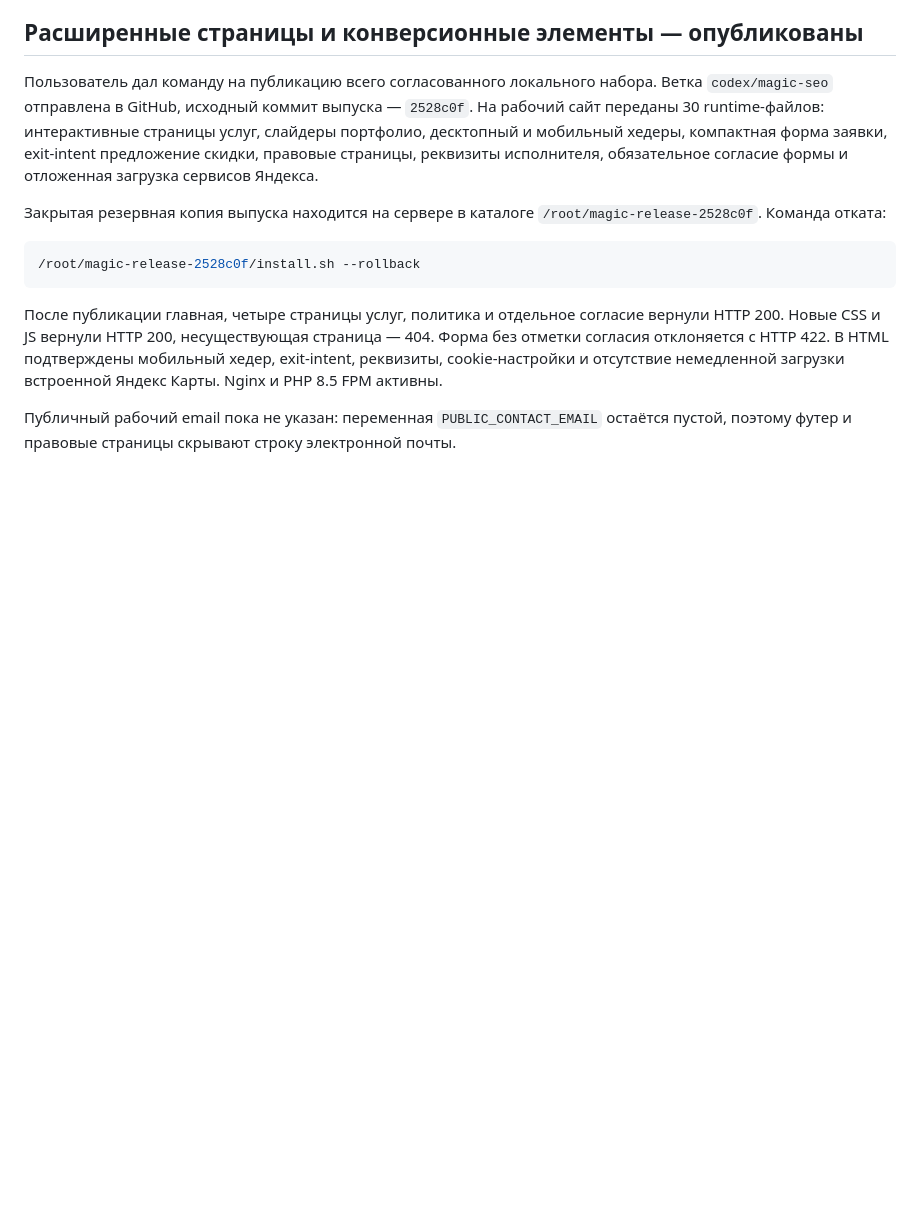
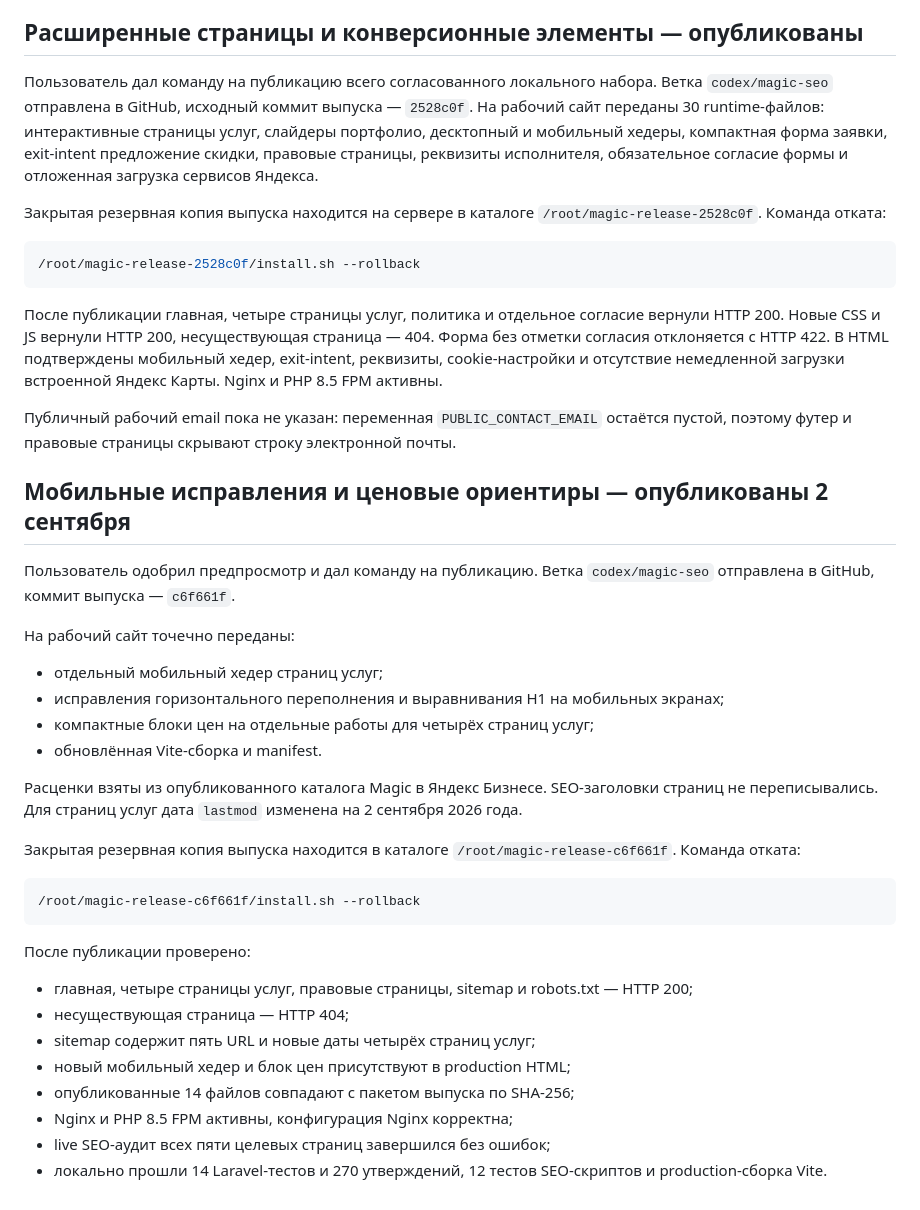
Before and after one commit to ADIPISKAR/Magic, a Markdown page: Site/info/DEPLOYMENT-2026-09-01.md, the part around the change. Drawn GitHub-style; blank space fills up the shorter version.

Commit message:
docs: record c6f661f production release

````diff
--- a/Site/info/DEPLOYMENT-2026-09-01.md
+++ b/Site/info/DEPLOYMENT-2026-09-01.md
@@ -153,3 +153,38 @@ exit-intent предложение скидки, правовые страниц
 
 Публичный рабочий email пока не указан: переменная `PUBLIC_CONTACT_EMAIL` остаётся
 пустой, поэтому футер и правовые страницы скрывают строку электронной почты.
+
+## Мобильные исправления и ценовые ориентиры — опубликованы 2 сентября
+
+Пользователь одобрил предпросмотр и дал команду на публикацию. Ветка
+`codex/magic-seo` отправлена в GitHub, коммит выпуска — `c6f661f`.
+
+На рабочий сайт точечно переданы:
+
+- отдельный мобильный хедер страниц услуг;
+- исправления горизонтального переполнения и выравнивания H1 на мобильных экранах;
+- компактные блоки цен на отдельные работы для четырёх страниц услуг;
+- обновлённая Vite-сборка и manifest.
+
+Расценки взяты из опубликованного каталога Magic в Яндекс Бизнесе. SEO-заголовки
+страниц не переписывались. Для страниц услуг дата `lastmod` изменена на
+2 сентября 2026 года.
+
+Закрытая резервная копия выпуска находится в каталоге
+`/root/magic-release-c6f661f`. Команда отката:
+
+```bash
+/root/magic-release-c6f661f/install.sh --rollback
+```
+
+После публикации проверено:
+
+- главная, четыре страницы услуг, правовые страницы, sitemap и robots.txt — HTTP 200;
+- несуществующая страница — HTTP 404;
+- sitemap содержит пять URL и новые даты четырёх страниц услуг;
+- новый мобильный хедер и блок цен присутствуют в production HTML;
+- опубликованные 14 файлов совпадают с пакетом выпуска по SHA-256;
+- Nginx и PHP 8.5 FPM активны, конфигурация Nginx корректна;
+- live SEO-аудит всех пяти целевых страниц завершился без ошибок;
+- локально прошли 14 Laravel-тестов и 270 утверждений, 12 тестов SEO-скриптов и
+  production-сборка Vite.
````
